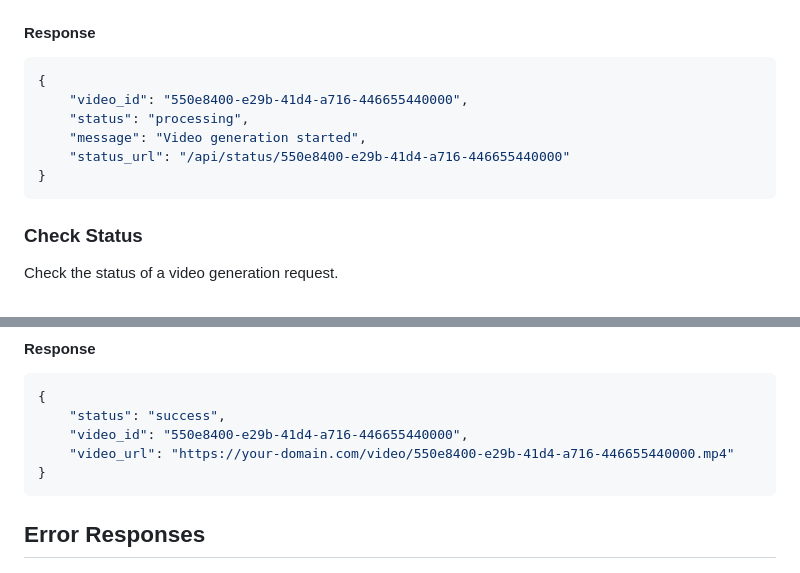
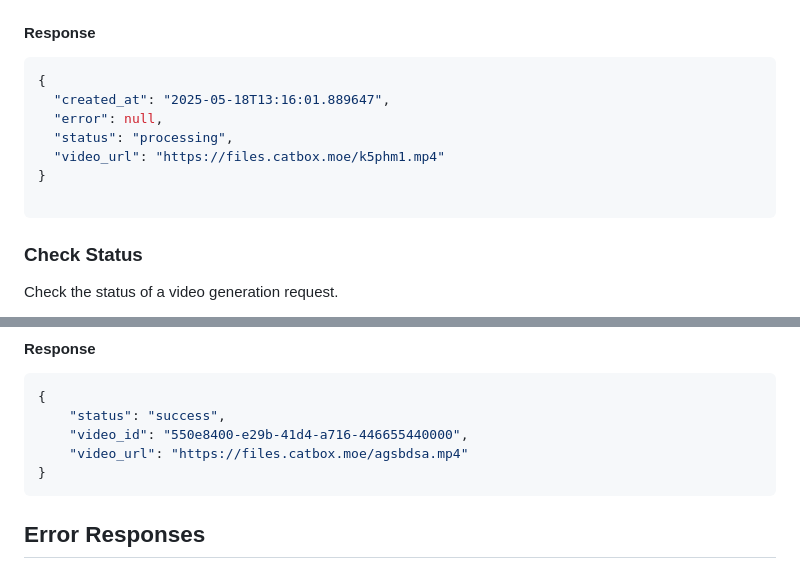
Before and after one commit to iotserver24/match-cut-ai, a Markdown page: API.md, 2 parts joined by grey strips. Drawn GitHub-style.

````diff
--- a/API.md
+++ b/API.md
@@ -67,11 +67,12 @@ POST /api/generate
 
 ```json
 {
-    "video_id": "550e8400-e29b-41d4-a716-446655440000",
-    "status": "processing",
-    "message": "Video generation started",
-    "status_url": "/api/status/550e8400-e29b-41d4-a716-446655440000"
+  "created_at": "2025-05-18T13:16:01.889647",
+  "error": null,
+  "status": "processing",
+  "video_url": "https://files.catbox.moe/k5phm1.mp4"
 }
+
 ```
 
 ### Check Status
@@ -112,7 +113,7 @@ GET /api/video/{video_id}
 {
     "status": "success",
     "video_id": "550e8400-e29b-41d4-a716-446655440000",
-    "video_url": "https://your-domain.com/video/550e8400-e29b-41d4-a716-446655440000.mp4"
+    "video_url": "https://files.catbox.moe/agsbdsa.mp4"
 }
 ```
 
````
